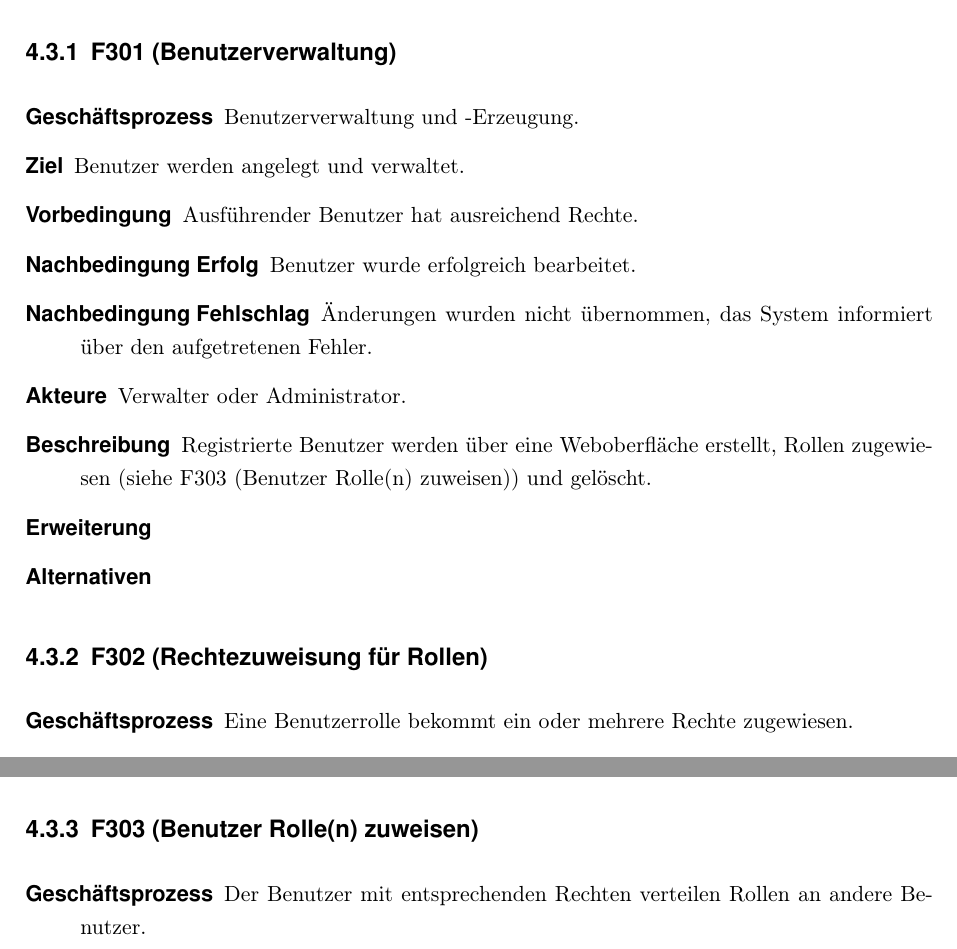
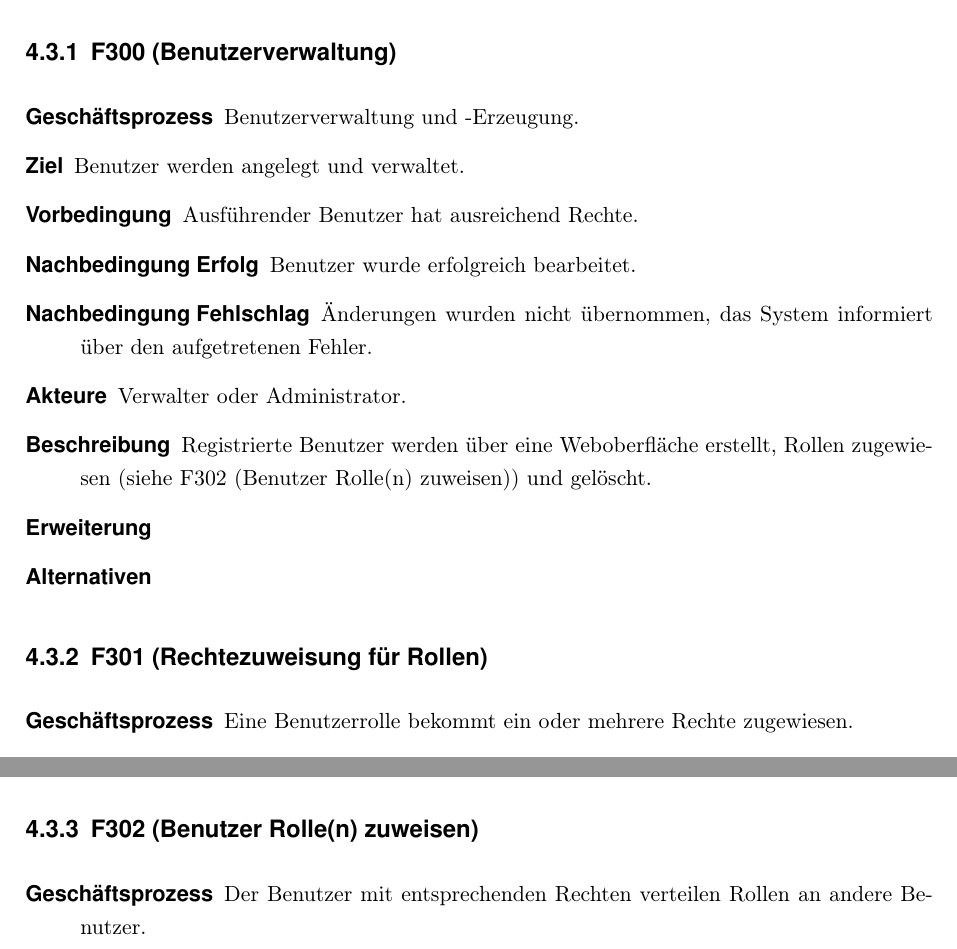
Before and after one commit to WiReSEP/WireLib2012, a LaTeX thesis (doc/Pflichtenheft/TemplatePflichtenheft.tex, which reads doc/Pflichtenheft/inhalt/produktfunktionen.tex): two parts of pages 29 and 30 of 42, joined at a grey line, cut so that both start at the same text. Compiled offline with pdfLaTeX; an older LaTeX class or package is replaced by its successor.

Commit message:
label korrektur

```diff
--- a/doc/Pflichtenheft/inhalt/produktfunktionen.tex
+++ b/doc/Pflichtenheft/inhalt/produktfunktionen.tex
@@ -501,7 +501,7 @@ Die Dokumentfunktionen beschreiben jeden direkten Umgang mit der durch das Syste
 \section{Benutzer und System}
 Im Folgenden werden die Funktionalitäten zu den Benutzerrollen, Benutzern und der Administration beschrieben.
 
-\subsection{F301 (Benutzerverwaltung)}
+\subsection{F300 (Benutzerverwaltung)}
 \begin{description}
   \item[Geschäftsprozess]Benutzerverwaltung und -Erzeugung.
   \item[Ziel]Benutzer werden angelegt und verwaltet.
@@ -514,7 +514,7 @@ Im Folgenden werden die Funktionalitäten zu den Benutzerrollen, Benutzern und d
   \item[Alternativen]
 \end{description}
 
-\subsection{F302 (Rechtezuweisung für Rollen)}
+\subsection{F301 (Rechtezuweisung für Rollen)}
 \begin{description}
   \item[Geschäftsprozess]Eine Benutzerrolle bekommt ein oder mehrere Rechte zugewiesen.
   \item[Ziel]Eine Benutzerrolle kann nachträglich im Umfang erweitert oder eingeschränkt werden.
@@ -532,7 +532,7 @@ Im Folgenden werden die Funktionalitäten zu den Benutzerrollen, Benutzern und d
   \item[Alternativen]
 \end{description}
 
-\subsection{F303 (Benutzer Rolle(n) zuweisen)}
+\subsection{F302 (Benutzer Rolle(n) zuweisen)}
 \label{F:rollen}
 \begin{description}
   \item[Geschäftsprozess]Der Benutzer mit entsprechenden Rechten verteilen Rollen an andere Benutzer.
```
Also changed, not shown: doc/Pflichtenheft/inhalt/produktuebersicht.tex (+2 -2 lines).
